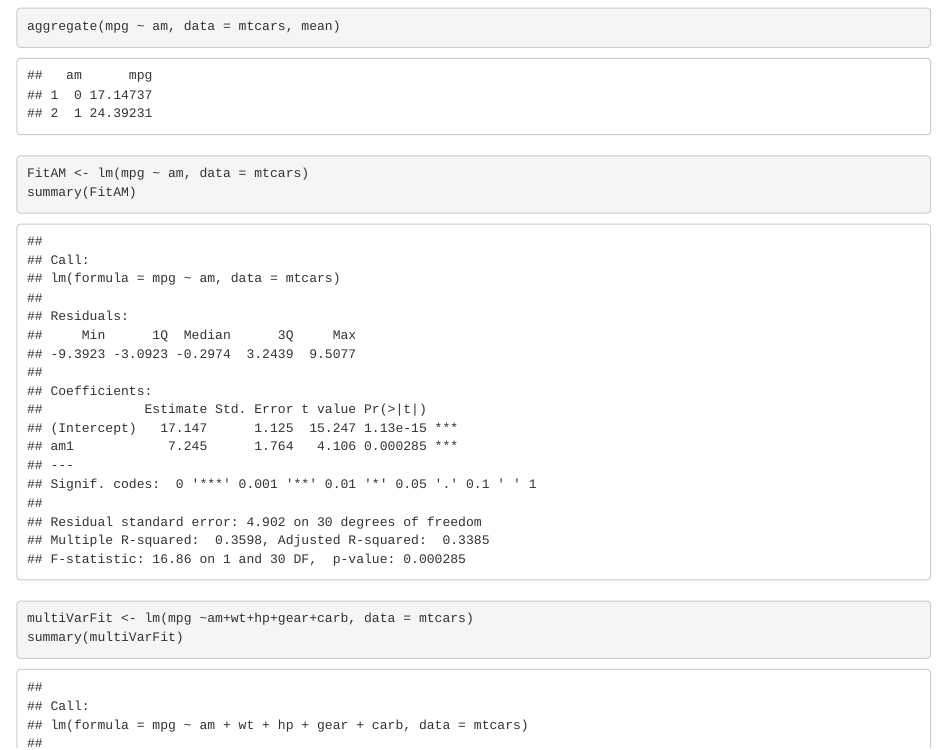
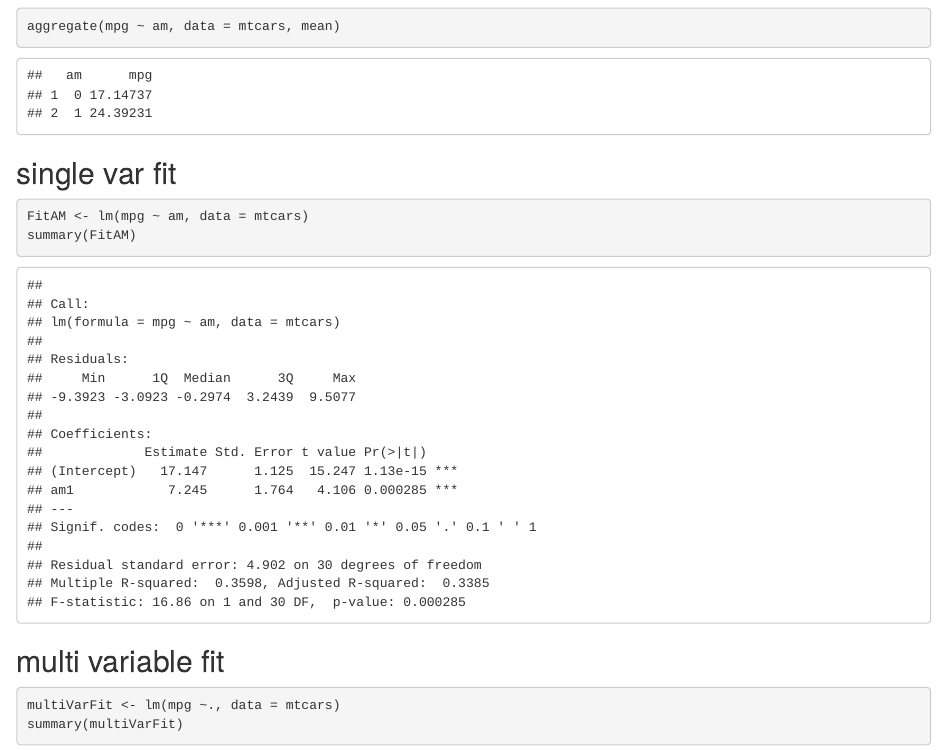
Before and after one commit to yesh21/RR-Rpubs, an R Markdown document (RegrModels/MtcarsdataAnalysis.Rmd): the page in a window 1100 px wide, from 1520 px down. Rendered offline with R 4.5, knitr and Pandoc, with nearby package versions.

Commit message:
done am analysis

````diff
--- a/RegrModels/MtcarsdataAnalysis.Rmd
+++ b/RegrModels/MtcarsdataAnalysis.Rmd
@@ -49,7 +49,7 @@ boxplot(mpg~am, mtcars)
 aggregate(mpg ~ am, data = mtcars, mean)
 
 ```
-##
+## single var fit
 
 
 
@@ -62,12 +62,12 @@ summary(FitAM)
 
 
 
-##
+## multi variable fit
 
 
 
-```{r }
-multiVarFit <- lm(mpg ~am+wt+hp+gear+carb, data = mtcars)
+```{r multifit }
+multiVarFit <- lm(mpg ~., data = mtcars)
 summary(multiVarFit)
 ```
 
````
Also changed, not shown: RegrModels/MtcarsdataAnalysis.Rmd (11 more changed lines).
